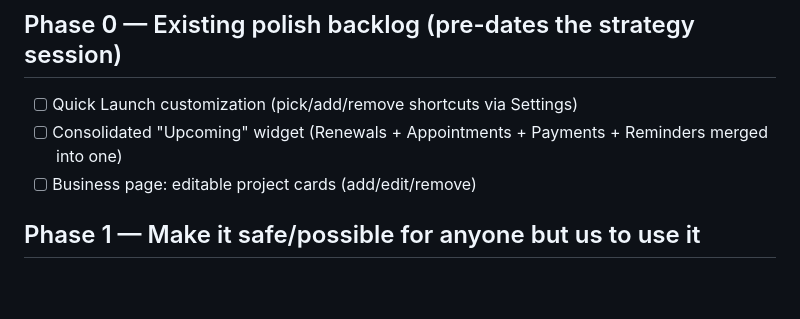
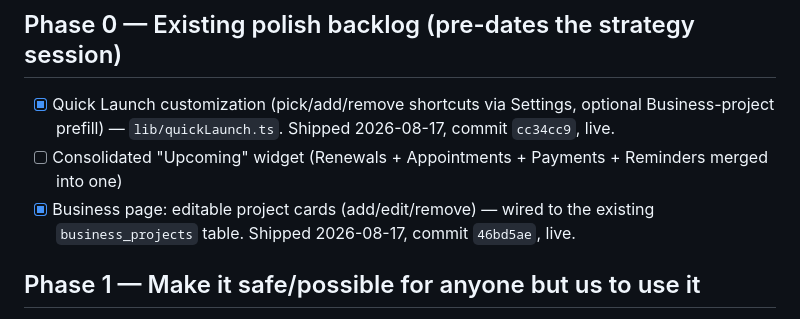
Before and after one commit to eeyaboo-lgtm/Hari-CRM, a Markdown page: BACKLOG.md, the part around the change. GitHub-like rendering; blank space fills up the shorter version.

```diff
--- a/BACKLOG.md
+++ b/BACKLOG.md
@@ -2,9 +2,9 @@
 **Read this at the start of every session — Claude should remind you where we are in this list.** Check items off as they ship; add new ones as they come up. Full context/rationale for each item lives in `LifeOS-Billion-Dollar-Strategy.md`.
 
 ## Phase 0 — Existing polish backlog (pre-dates the strategy session)
-- [ ] Quick Launch customization (pick/add/remove shortcuts via Settings)
+- [x] Quick Launch customization (pick/add/remove shortcuts via Settings, optional Business-project prefill) — `lib/quickLaunch.ts`. Shipped 2026-08-17, commit `cc34cc9`, live.
 - [ ] Consolidated "Upcoming" widget (Renewals + Appointments + Payments + Reminders merged into one)
-- [ ] Business page: editable project cards (add/edit/remove)
+- [x] Business page: editable project cards (add/edit/remove) — wired to the existing `business_projects` table. Shipped 2026-08-17, commit `46bd5ae`, live.
 
 ## Phase 1 — Make it safe/possible for anyone but us to use it
 - [x] **Real signup flow** replacing hand-seeded SQL accounts — `/signup` page (client-side `supabase.auth.signUp()`) + a `handle_new_user_household()` Postgres trigger on `auth.users` insert that atomically creates the `households` + `profiles` rows. Shipped 2026-08-16.
```
Also changed, not shown: HANDOVER.md (+28 -0 lines).
